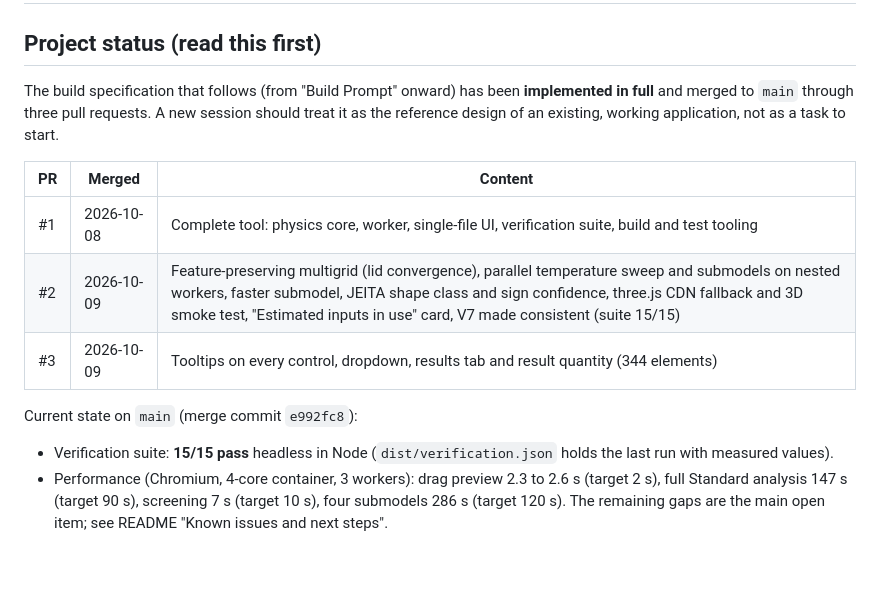
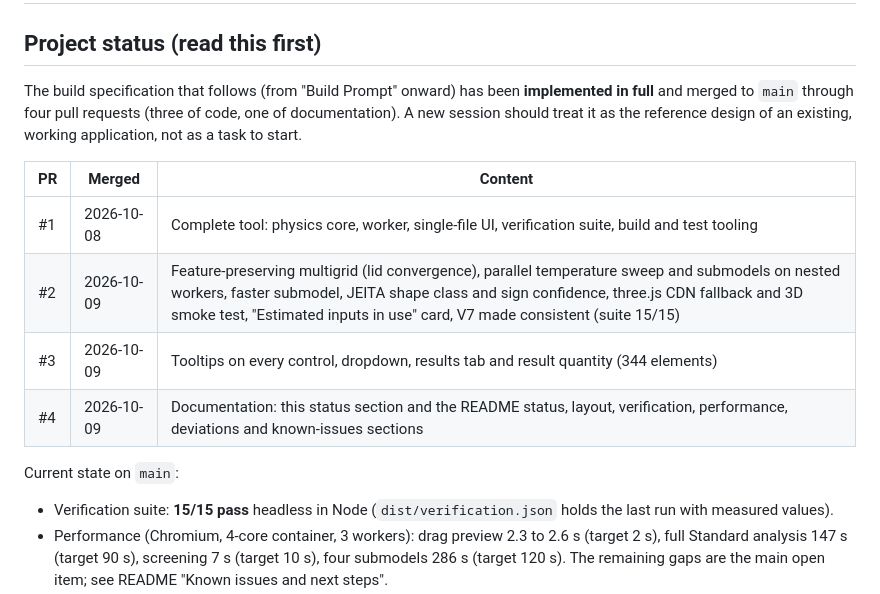
Before and after one commit to ProtonNeutronElectron69/Packaging-TM-modeling-tool, a Markdown page: CLAUDE.md, the part around the change. Drawn GitHub-style; blank space fills up the shorter version.

Commit message:
Docs: list the documentation PR in the status tables and drop the stale commit reference
Co-Authored-By: Claude Fable 5.1 <noreply@anthropic.com>
Claude-Session: https://claude.ai/code/session_015AfjDPJVVDoLvRJH9B4ZJ2

```diff
--- a/CLAUDE.md
+++ b/CLAUDE.md
@@ -2,15 +2,16 @@
 
 ## Project status (read this first)
 
-The build specification that follows (from "Build Prompt" onward) has been **implemented in full** and merged to `main` through three pull requests. A new session should treat it as the reference design of an existing, working application, not as a task to start.
+The build specification that follows (from "Build Prompt" onward) has been **implemented in full** and merged to `main` through four pull requests (three of code, one of documentation). A new session should treat it as the reference design of an existing, working application, not as a task to start.
 
 | PR | Merged | Content |
 |---|---|---|
 | #1 | 2026-10-08 | Complete tool: physics core, worker, single-file UI, verification suite, build and test tooling |
 | #2 | 2026-10-09 | Feature-preserving multigrid (lid convergence), parallel temperature sweep and submodels on nested workers, faster submodel, JEITA shape class and sign confidence, three.js CDN fallback and 3D smoke test, "Estimated inputs in use" card, V7 made consistent (suite 15/15) |
 | #3 | 2026-10-09 | Tooltips on every control, dropdown, results tab and result quantity (344 elements) |
+| #4 | 2026-10-09 | Documentation: this status section and the README status, layout, verification, performance, deviations and known-issues sections |
 
-Current state on `main` (merge commit `e992fc8`):
+Current state on `main`:
 
 - Verification suite: **15/15 pass** headless in Node (`dist/verification.json` holds the last run with measured values).
 - Performance (Chromium, 4-core container, 3 workers): drag preview 2.3 to 2.6 s (target 2 s), full Standard analysis 147 s (target 90 s), screening 7 s (target 10 s), four submodels 286 s (target 120 s). The remaining gaps are the main open item; see README "Known issues and next steps".
```
Also changed, not shown: README.md (+2 -1 lines).
